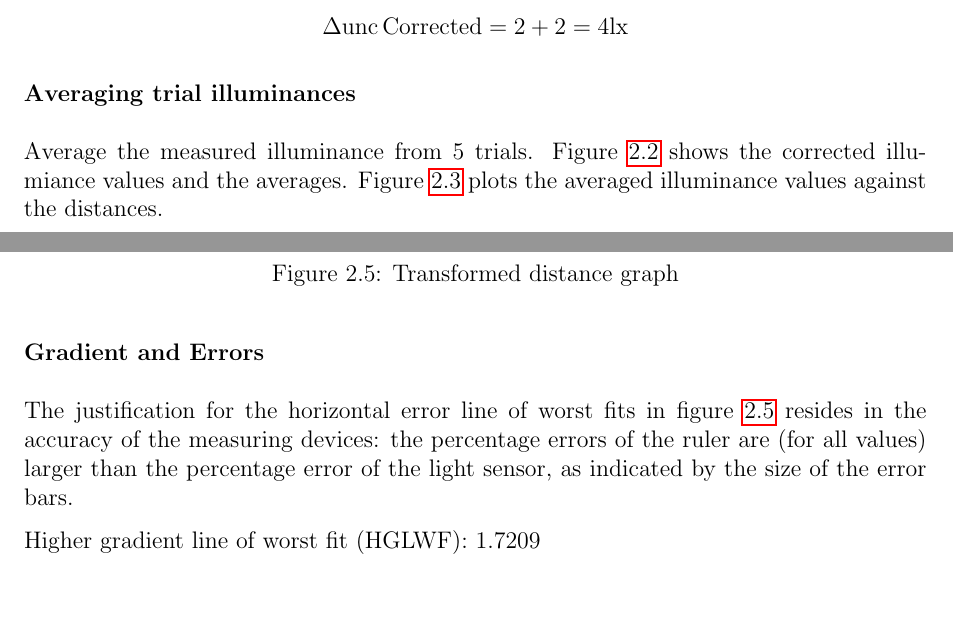
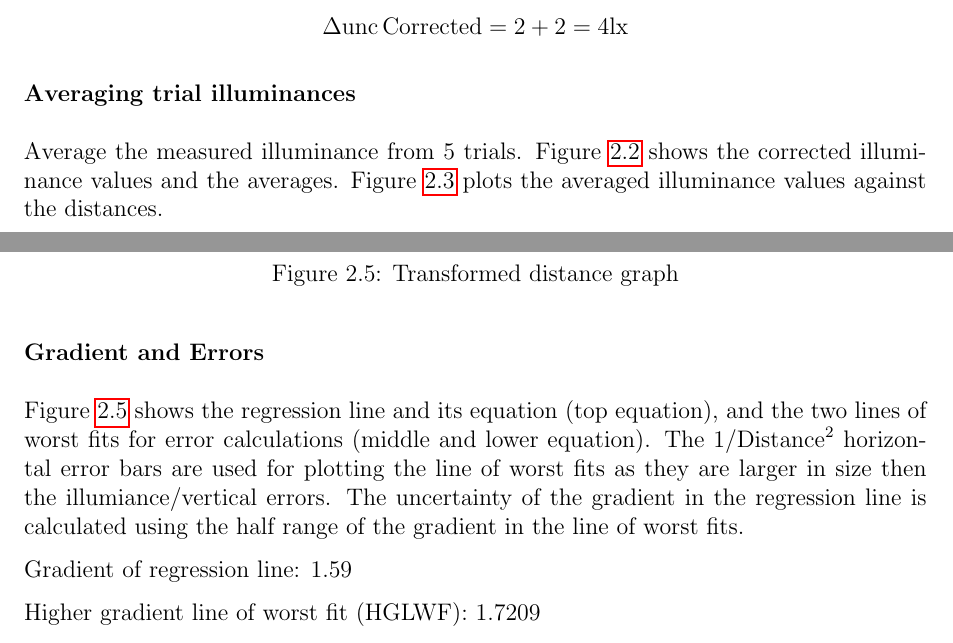
Before and after one commit to Troppydash/IAProjects, a LaTeX document (Physics/draft/light.tex): two parts of pages 8 and 10 of 13, joined at a grey line, cut so that both start at the same text, the shorter picture padded with empty space. Compiled offline with pdfLaTeX.

Commit message:
Added some

```diff
--- a/Physics/draft/light.tex
+++ b/Physics/draft/light.tex
@@ -337,7 +337,7 @@ For example, in trial 1, at distance 0.03m:
 %\end{figure}
 
 \paragraphnl{Averaging trial illuminances}
-Average the measured illuminance from 5 trials. Figure \ref{fig:average} shows the corrected illumiance values and the averages. Figure \ref{gph:average} plots the averaged illuminance values against the distances.
+Average the measured illuminance from 5 trials. Figure \ref{fig:average} shows the corrected illuminance values and the averages. Figure \ref{gph:average} plots the averaged illuminance values against the distances.
 
 \textit{Uncertainty using half ranges:} $\absun \text{illum.}_{\text{average}} = \frac{\text{max}(\text{illum}.) - \text{min}(\text{illum}.)}{2}$
 
@@ -385,8 +385,11 @@ Figure \ref{gph:average} looks like an inverse squared graph, so I attempted to
 \end{figure}
 
 \paragraphnl{Gradient and Errors}
-The justification for the horizontal error line of worst fits in figure \ref{gph:tdata} resides in the accuracy of the measuring devices: the percentage errors of the ruler are (for all values) larger than the percentage error of the light sensor, as indicated by the size of the error bars.
+Figure \ref{gph:tdata} shows the regression line and its equation (top equation), and the two lines of worst fits for error calculations (middle and lower equation). The $1/\text{Distance}^2$ horizontal error bars are used for plotting the line of worst fits as they are larger in size then the illumiance/vertical errors. The uncertainty of the gradient in the regression line is calculated using the half range of the gradient in the line of worst fits.
 
+%The justification for the horizontal error line of worst fits in figure \ref{gph:tdata} resides in the accuracy of the measuring devices: the percentage errors of the ruler are (for all values) larger than the percentage error of the light sensor, as indicated by the size of the error bars.
+
+Gradient of regression line: 1.59
 
 Higher gradient line of worst fit (HGLWF): 1.7209
 
```
